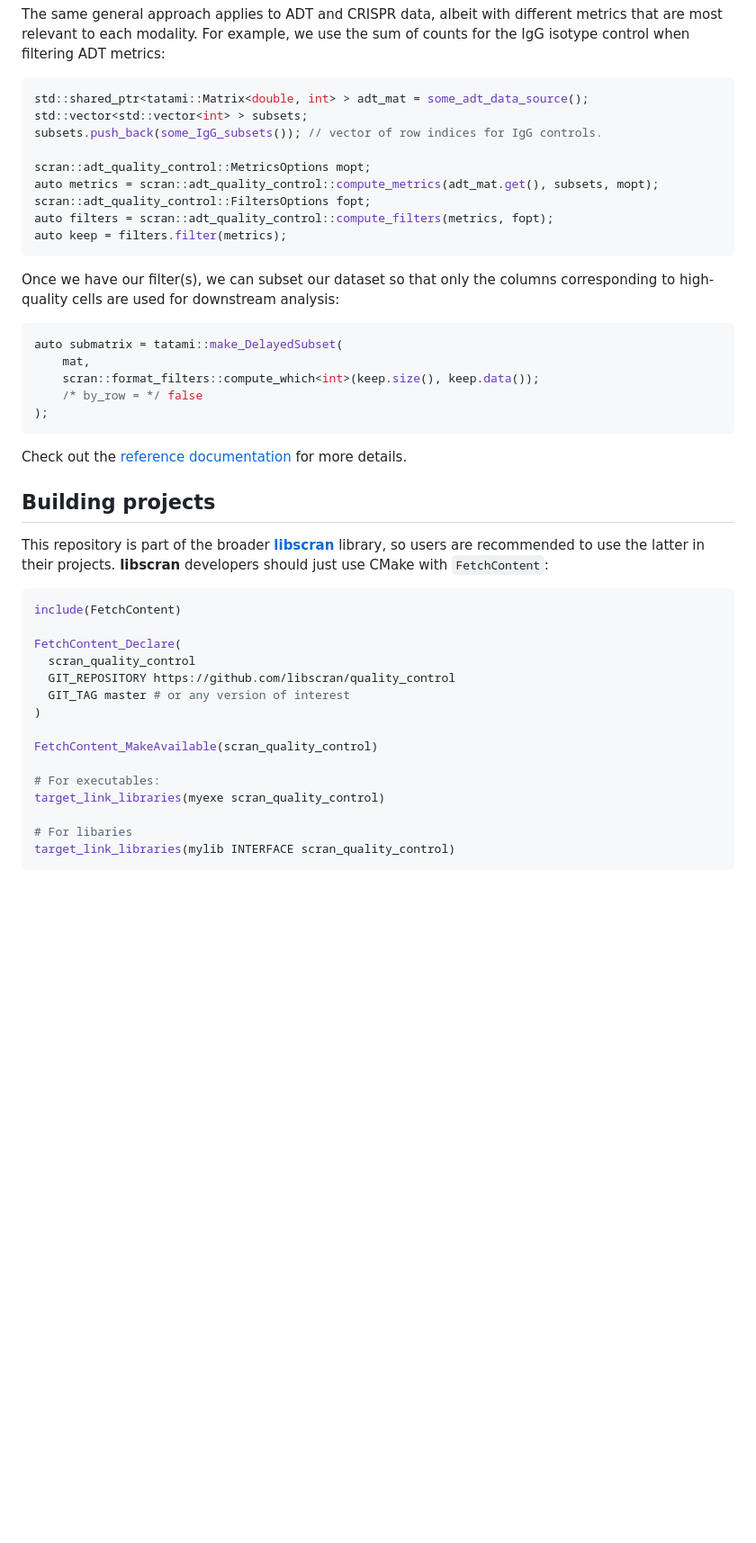
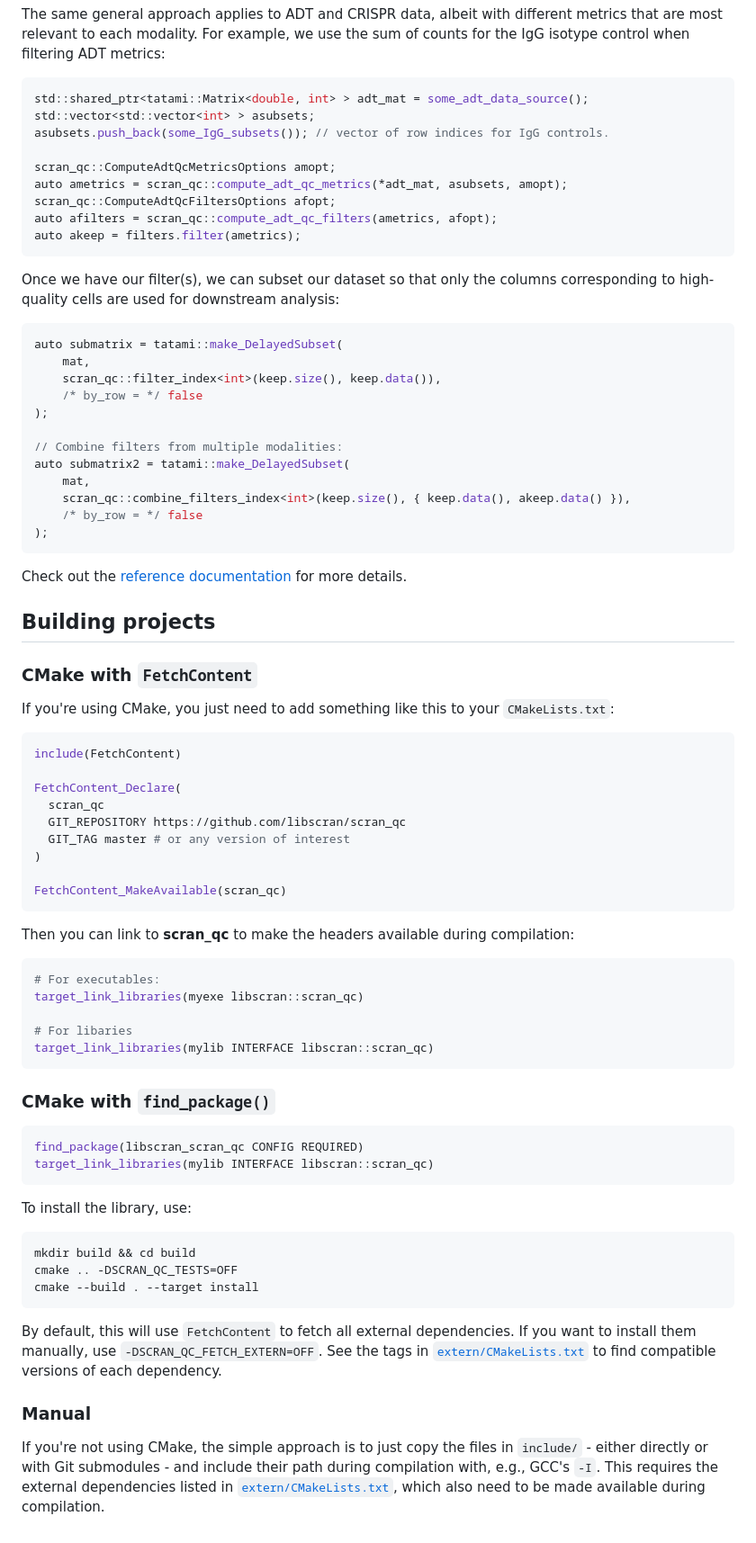
Before and after one commit to libscran/scran_qc, a Markdown page: README.md, the part around the change printed below. Shown: that part at 90% size. GitHub-like rendering; blank space fills up the shorter version.

````diff
--- a/README.md
+++ b/README.md
@@ -56,14 +56,14 @@ For example, we use the sum of counts for the IgG isotype control when filtering
 
 ```cpp
 std::shared_ptr<tatami::Matrix<double, int> > adt_mat = some_adt_data_source();
-std::vector<std::vector<int> > subsets;
-subsets.push_back(some_IgG_subsets()); // vector of row indices for IgG controls.
+std::vector<std::vector<int> > asubsets;
+asubsets.push_back(some_IgG_subsets()); // vector of row indices for IgG controls.
 
-scran::adt_quality_control::MetricsOptions mopt;
-auto metrics = scran::adt_quality_control::compute_metrics(adt_mat.get(), subsets, mopt);
-scran::adt_quality_control::FiltersOptions fopt;
-auto filters = scran::adt_quality_control::compute_filters(metrics, fopt);
-auto keep = filters.filter(metrics);
+scran_qc::ComputeAdtQcMetricsOptions amopt;
+auto ametrics = scran_qc::compute_adt_qc_metrics(*adt_mat, asubsets, amopt);
+scran_qc::ComputeAdtQcFiltersOptions afopt;
+auto afilters = scran_qc::compute_adt_qc_filters(ametrics, afopt);
+auto akeep = filters.filter(ametrics);
 ```
 
 Once we have our filter(s), we can subset our dataset so that only the columns corresponding to high-quality cells are used for downstream analysis:
@@ -71,7 +71,14 @@ Once we have our filter(s), we can subset our dataset so that only the columns c
 ```cpp
 auto submatrix = tatami::make_DelayedSubset(
     mat,
-    scran::format_filters::compute_which<int>(keep.size(), keep.data());
+    scran_qc::filter_index<int>(keep.size(), keep.data()),
+    /* by_row = */ false
+);
+
+// Combine filters from multiple modalities:
+auto submatrix2 = tatami::make_DelayedSubset(
+    mat,
+    scran_qc::combine_filters_index<int>(keep.size(), { keep.data(), akeep.data() }),
     /* by_row = */ false
 );
 ```
@@ -80,24 +87,52 @@ Check out the [reference documentation](https://libscran.github.io/quality_contr
 
 ## Building projects
 
-This repository is part of the broader [**libscran**](https://github.com/libscran/libscran) library,
-so users are recommended to use the latter in their projects.
-**libscran** developers should just use CMake with `FetchContent`:
+### CMake with `FetchContent`
+
+If you're using CMake, you just need to add something like this to your `CMakeLists.txt`:
 
 ```cmake
 include(FetchContent)
 
 FetchContent_Declare(
-  scran_quality_control
-  GIT_REPOSITORY https://github.com/libscran/quality_control
+  scran_qc
+  GIT_REPOSITORY https://github.com/libscran/scran_qc
   GIT_TAG master # or any version of interest
 )
 
-FetchContent_MakeAvailable(scran_quality_control)
+FetchContent_MakeAvailable(scran_qc)
+```
 
+Then you can link to **scran_qc** to make the headers available during compilation:
+
+```cmake
 # For executables:
-target_link_libraries(myexe scran_quality_control)
+target_link_libraries(myexe libscran::scran_qc)
 
 # For libaries
-target_link_libraries(mylib INTERFACE scran_quality_control)
+target_link_libraries(mylib INTERFACE libscran::scran_qc)
 ```
+
+### CMake with `find_package()`
+
+```cmake
+find_package(libscran_scran_qc CONFIG REQUIRED)
+target_link_libraries(mylib INTERFACE libscran::scran_qc)
+```
+
+To install the library, use:
+
+```sh
+mkdir build && cd build
+cmake .. -DSCRAN_QC_TESTS=OFF
+cmake --build . --target install
+```
+
+By default, this will use `FetchContent` to fetch all external dependencies.
+If you want to install them manually, use `-DSCRAN_QC_FETCH_EXTERN=OFF`.
+See the tags in [`extern/CMakeLists.txt`](extern/CMakeLists.txt) to find compatible versions of each dependency.
+
+### Manual
+
+If you're not using CMake, the simple approach is to just copy the files in `include/` - either directly or with Git submodules - and include their path during compilation with, e.g., GCC's `-I`.
+This requires the external dependencies listed in [`extern/CMakeLists.txt`](extern/CMakeLists.txt), which also need to be made available during compilation.
````
Also changed, not shown: other parts of README.md (+6 -6 lines).
